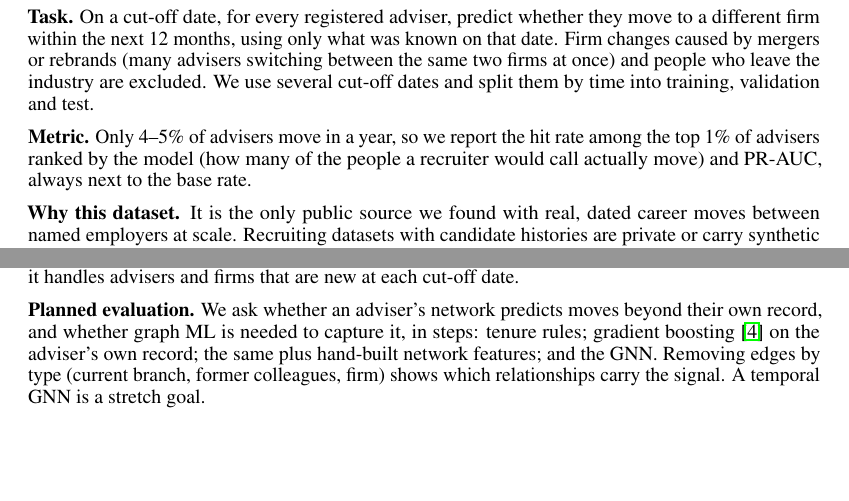
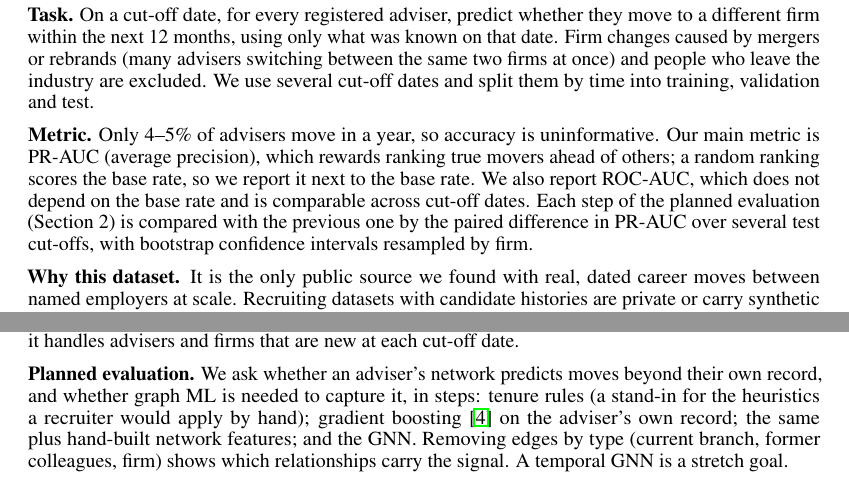
Before and after one commit to nino-triandafilidis/cs224w-project, a LaTeX document (main.tex): two parts of pages 1 and 2 of 2, joined at a grey line, cut so that both start at the same text, the shorter picture padded with empty space. Compiled offline with pdfLaTeX.

Commit message:
Proposal: PR-AUC/ROC-AUC metric with paired step comparisons; tenure rules as recruiter heuristic
Co-Authored-By: Claude Opus 5.5 <noreply@anthropic.com>

```diff
--- a/main.tex
+++ b/main.tex
@@ -42,7 +42,7 @@
 
 \textbf{Task.} On a cut-off date, for every registered adviser, predict whether they move to a different firm within the next 12 months, using only what was known on that date. Firm changes caused by mergers or rebrands (many advisers switching between the same two firms at once) and people who leave the industry are excluded. We use several cut-off dates and split them by time into training, validation and test.
 
-\textbf{Metric.} Only 4--5\% of advisers move in a year, so we report the hit rate among the top 1\% of advisers ranked by the model (how many of the people a recruiter would call actually move) and PR-AUC, always next to the base rate.
+\textbf{Metric.} Only 4--5\% of advisers move in a year, so accuracy is uninformative. Our main metric is PR-AUC (average precision), which rewards ranking true movers ahead of others; a random ranking scores the base rate, so we report it next to the base rate. We also report ROC-AUC, which does not depend on the base rate and is comparable across cut-off dates. Each step of the planned evaluation (Section~2) is compared with the previous one by the paired difference in PR-AUC over several test cut-offs, with bootstrap confidence intervals resampled by firm.
 
 \textbf{Why this dataset.} It is the only public source we found with real, dated career moves between named employers at scale. Recruiting datasets with candidate histories are private or carry synthetic or LLM-generated fields. It also defines colleagues exactly: advisers at the same firm and branch at the same time.
 
@@ -89,7 +89,7 @@ where $\mathbf{h}^{(0)}$ is a linear projection of node features. A linear head
 
 \textbf{Why it fits.} Whether someone moves may depend on their network: colleagues at the same branch leaving, former colleagues who have already moved, and firms losing staff. GraphSAGE aggregates information from neighbours over several hops, so it can pick up these patterns, and it is inductive, so it handles advisers and firms that are new at each cut-off date.
 
-\textbf{Planned evaluation.} We ask whether an adviser's network predicts moves beyond their own record, and whether graph ML is needed to capture it, in steps: tenure rules; gradient boosting~\citep{ke2017lightgbm} on the adviser's own record; the same plus hand-built network features; and the GNN. Removing edges by type (current branch, former colleagues, firm) shows which relationships carry the signal. A temporal GNN is a stretch goal.
+\textbf{Planned evaluation.} We ask whether an adviser's network predicts moves beyond their own record, and whether graph ML is needed to capture it, in steps: tenure rules (a stand-in for the heuristics a recruiter would apply by hand); gradient boosting~\citep{ke2017lightgbm} on the adviser's own record; the same plus hand-built network features; and the GNN. Removing edges by type (current branch, former colleagues, firm) shows which relationships carry the signal. A temporal GNN is a stretch goal.
 
 {\small
 \bibliographystyle{plainnat}
```
